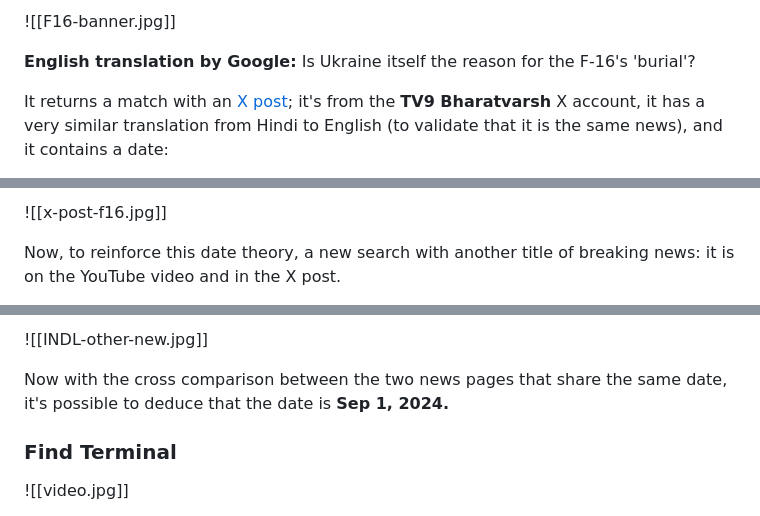
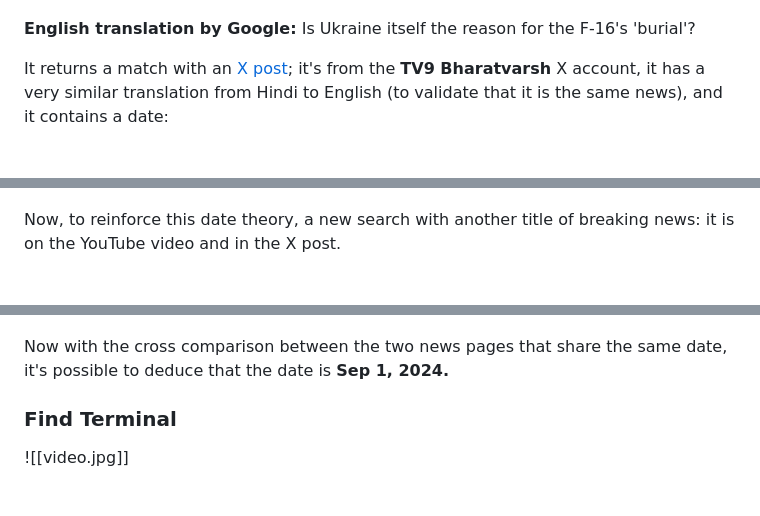
Before and after one commit to 0z4i/0z4i.github.io, a Markdown page: posts/2026-01-31-Sofia-Santos-OSINT-Exercise-032.md, 3 parts joined by grey strips. Drawn GitHub-style.

```diff
--- a/posts/2026-01-31-Sofia-Santos-OSINT-Exercise-032.md
+++ b/posts/2026-01-31-Sofia-Santos-OSINT-Exercise-032.md
@@ -33,5 +35,5 @@ Now let's search for some of the news on the TV using the title banners:
 
-![[F16-banner.jpg]]
+
 
 **English translation by Google:** Is Ukraine itself the reason for the F-16's 'burial'?
 
@@ -41,5 +44,5 @@ It returns a match with an [X post]([https://x.com/TV9Bharatvarsh/status/1830287
 
-![[x-post-f16.jpg]]
+
 
 Now, to reinforce this date theory, a new search with another title of breaking news: it is on the YouTube video and in the X post.
 
@@ -53,5 +58,4 @@ It's possible to find an [article from the Indian Express]([https://indianexpres
 
-![[INDL-other-new.jpg]]
 
 Now with the cross comparison between the two news pages that share the same date, it's possible to deduce that the date is **Sep 1, 2024.**
 ### Find Terminal
```
Also changed, not shown: other parts of posts/2026-01-31-Sofia-Santos-OSINT-Exercise-032.md (+15 -8 lines).
